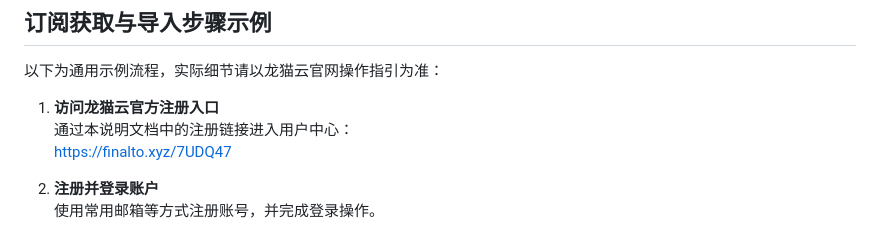
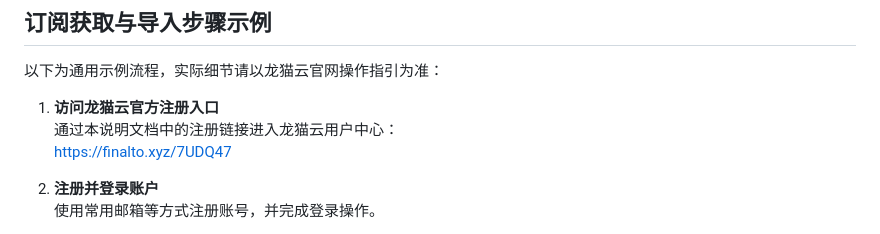
Before and after one commit to jichangbaike/totorocloud, a Markdown page: README.md, the part around the change. GitHub-like rendering.

Commit message:
Update README.md
肥猫云订阅获取与导入步骤示例更新

```diff
--- a/README.md
+++ b/README.md
@@ -110,7 +110,7 @@
 以下为通用示例流程，实际细节请以龙猫云官网操作指引为准：
 
 1. **访问龙猫云官方注册入口**
-   通过本说明文档中的注册链接进入用户中心：
+   通过本说明文档中的注册链接进入龙猫云用户中心：
    [https://finalto.xyz/7UDQ47](https://finalto.xyz/7UDQ47)
 
 2. **注册并登录账户**
```
